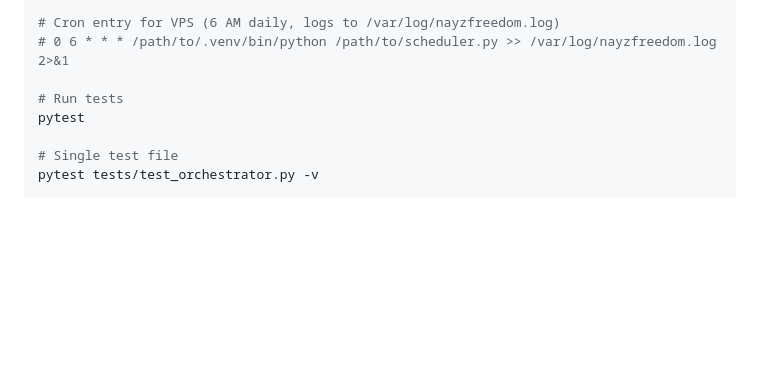
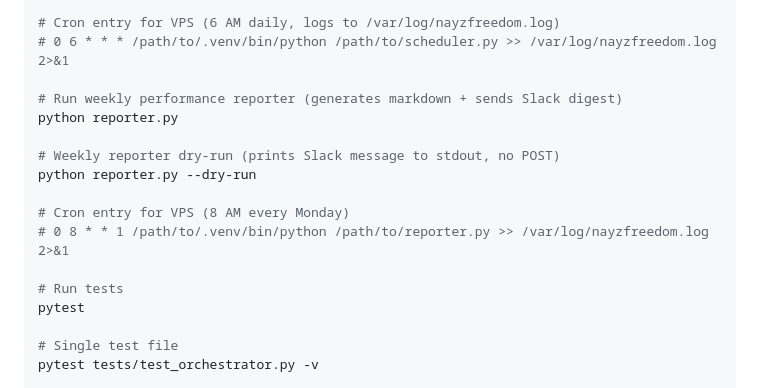
Before and after one commit to nennayz/nayzfreedom-fleet, a Markdown page: CLAUDE.md, the part around the change. Rendered like a GitHub page; blank space fills up the shorter version.

Commit message:
docs: add reporter.py commands and Monday cron entry to CLAUDE.md

```diff
--- a/CLAUDE.md
+++ b/CLAUDE.md
@@ -99,6 +99,15 @@ python scheduler.py --dry-run
 # Cron entry for VPS (6 AM daily, logs to /var/log/nayzfreedom.log)
 # 0 6 * * * /path/to/.venv/bin/python /path/to/scheduler.py >> /var/log/nayzfreedom.log 2>&1
 
+# Run weekly performance reporter (generates markdown + sends Slack digest)
+python reporter.py
+
+# Weekly reporter dry-run (prints Slack message to stdout, no POST)
+python reporter.py --dry-run
+
+# Cron entry for VPS (8 AM every Monday)
+# 0 8 * * 1 /path/to/.venv/bin/python /path/to/reporter.py >> /var/log/nayzfreedom.log 2>&1
+
 # Run tests
 pytest
 
```
